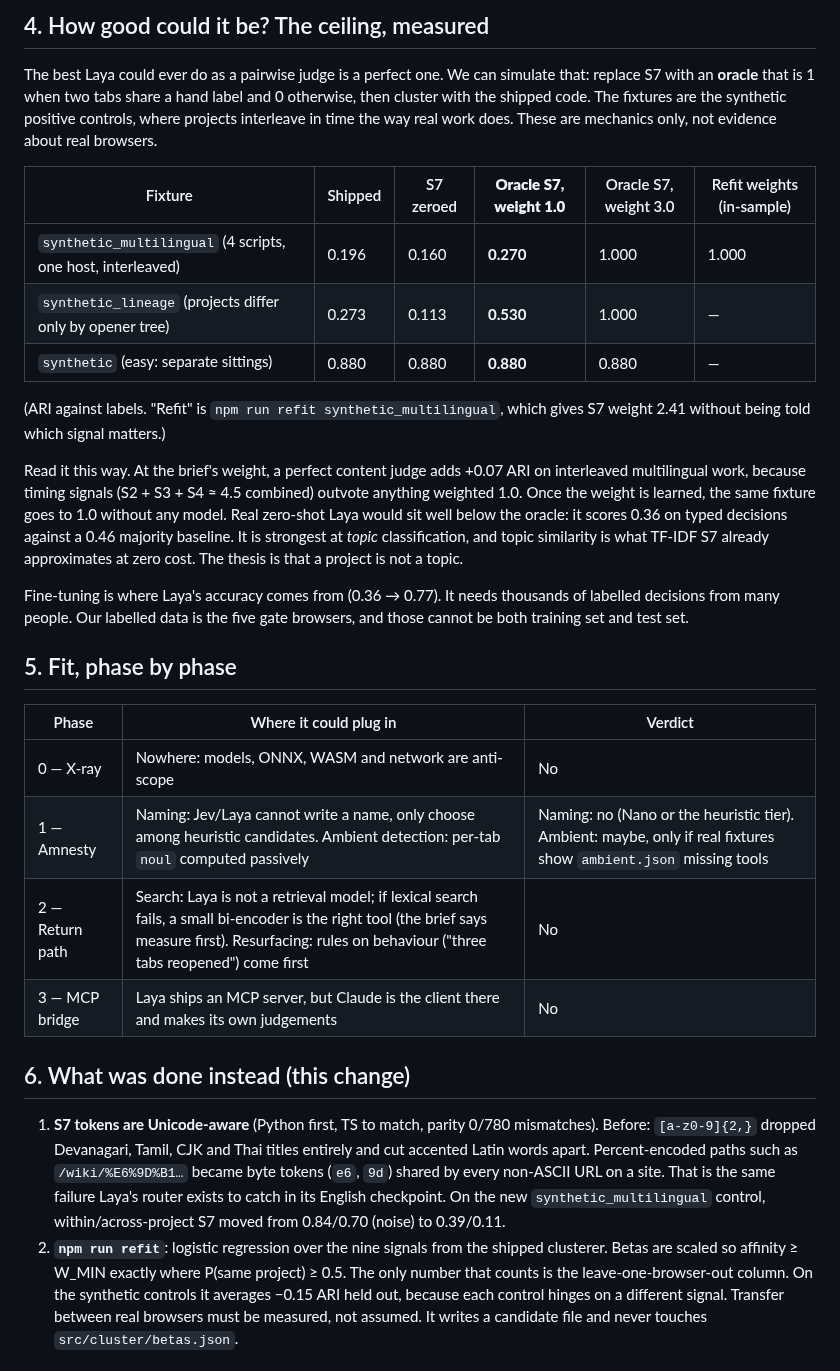
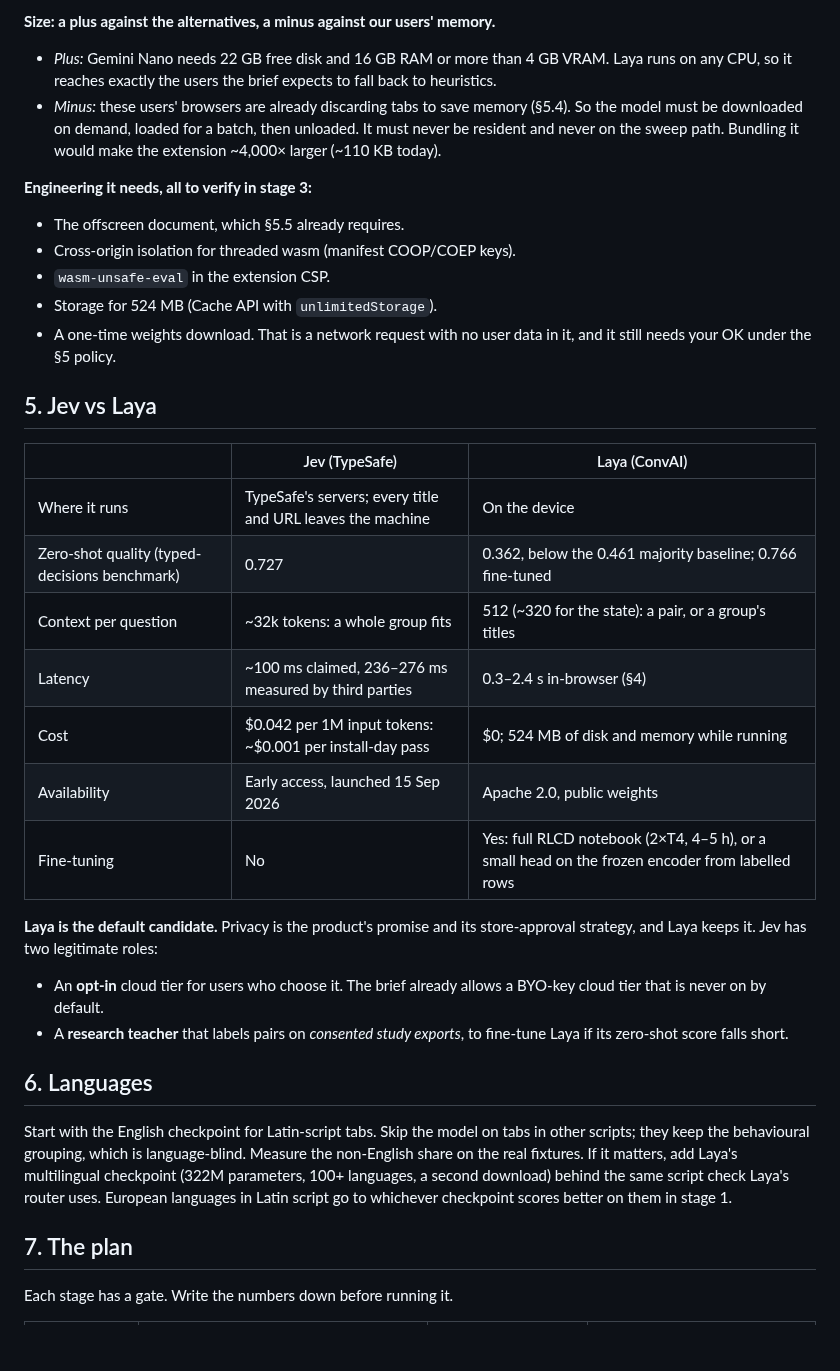
Before and after one commit to Makilesh/Chrome_tab_amnesty, a Markdown page: docs/research-jev-laya.md, the part around one of its changes. Drawn GitHub-style; blank space fills up the shorter version.

```diff
--- a/docs/research-jev-laya.md
+++ b/docs/research-jev-laya.md
@@ -97,52 +142,48 @@ signals cannot reach, and §4 shows it does not today.
 
-## 4. How good could it be? The ceiling, measured
+**Size: a plus against the alternatives, a minus against our users' memory.**
+- *Plus:* Gemini Nano needs 22 GB free disk and 16 GB RAM or more than 4 GB VRAM. Laya runs on
+  any CPU, so it reaches exactly the users the brief expects to fall back to heuristics.
+- *Minus:* these users' browsers are already discarding tabs to save memory (§5.4). So the model
+  must be downloaded on demand, loaded for a batch, then unloaded. It must never be resident and
+  never on the sweep path. Bundling it would make the extension ~4,000× larger (~110 KB today).
 
-The best Laya could ever do as a pairwise judge is a perfect one. We can simulate that: replace S7
-with an **oracle** that is 1 when two tabs share a hand label and 0 otherwise, then cluster with the
-shipped code. The fixtures are the synthetic positive controls, where projects interleave in time
-the way real work does. These are mechanics only, not evidence about real browsers.
+**Engineering it needs, all to verify in stage 3:**
+- The offscreen document, which §5.5 already requires.
+- Cross-origin isolation for threaded wasm (manifest COOP/COEP keys).
+- `wasm-unsafe-eval` in the extension CSP.
+- Storage for 524 MB (Cache API with `unlimitedStorage`).
+- A one-time weights download. That is a network request with no user data in it, and it still
+  needs your OK under the §5 policy.
 
-| Fixture | Shipped | S7 zeroed | **Oracle S7, weight 1.0** | Oracle S7, weight 3.0 | Refit weights (in-sample) |
-|---|---|---|---|---|---|
-| `synthetic_multilingual` (4 scripts, one host, interleaved) | 0.196 | 0.160 | **0.270** | 1.000 | 1.000 |
-| `synthetic_lineage` (projects differ only by opener tree) | 0.273 | 0.113 | **0.530** | 1.000 | — |
-| `synthetic` (easy: separate sittings) | 0.880 | 0.880 | **0.880** | 0.880 | — |
+## 5. Jev vs Laya
 
-(ARI against labels. "Refit" is `npm run refit synthetic_multilingual`, which gives S7 weight 2.41
-without being told which signal matters.)
+| | Jev (TypeSafe) | Laya (ConvAI) |
+|---|---|---|
+| Where it runs | TypeSafe's servers; every title and URL leaves the machine | On the device |
+| Zero-shot quality (typed-decisions benchmark) | 0.727 | 0.362, below the 0.461 majority baseline; 0.766 fine-tuned |
+| Context per question | ~32k tokens: a whole group fits | 512 (~320 for the state): a pair, or a group's titles |
+| Latency | ~100 ms claimed, 236–276 ms measured by third parties | 0.3–2.4 s in-browser (§4) |
+| Cost | $0.042 per 1M input tokens: ~$0.001 per install-day pass | $0; 524 MB of disk and memory while running |
+| Availability | Early access, launched 15 Sep 2026 | Apache 2.0, public weights |
+| Fine-tuning | No | Yes: full RLCD notebook (2×T4, 4–5 h), or a small head on the frozen encoder from labelled rows |
 
-Read it this way. At the brief's weight, a perfect content judge adds +0.07 ARI on interleaved
-multilingual work, because timing signals (S2 + S3 + S4 ≈ 4.5 combined) outvote anything weighted
-1.0. Once the weight is learned, the same fixture goes to 1.0 without any model. Real zero-shot
-Laya would sit well below the oracle: it scores 0.36 on typed decisions against a 0.46 majority
-baseline. It is strongest at *topic* classification, and topic similarity is what TF-IDF S7
-already approximates at zero cost. The thesis is that a project is not a topic.
+**Laya is the default candidate.** Privacy is the product's promise and its store-approval
+strategy, and Laya keeps it. Jev has two legitimate roles:
 
-Fine-tuning is where Laya's accuracy comes from (0.36 → 0.77). It needs thousands of labelled
-decisions from many people. Our labelled data is the five gate browsers, and those cannot be both
-training set and test set.
+- An **opt-in** cloud tier for users who choose it. The brief already allows a BYO-key cloud tier
+  that is never on by default.
+- A **research teacher** that labels pairs on *consented study exports*, to fine-tune Laya if its
+  zero-shot score falls short.
 
-## 5. Fit, phase by phase
+## 6. Languages
 
-| Phase | Where it could plug in | Verdict |
-|---|---|---|
-| 0 — X-ray | Nowhere: models, ONNX, WASM and network are anti-scope | No |
-| 1 — Amnesty | Naming: Jev/Laya cannot write a name, only choose among heuristic candidates. Ambient detection: per-tab `noul` computed passively | Naming: no (Nano or the heuristic tier). Ambient: maybe, only if real fixtures show `ambient.json` missing tools |
-| 2 — Return path | Search: Laya is not a retrieval model; if lexical search fails, a small bi-encoder is the right tool (the brief says measure first). Resurfacing: rules on behaviour ("three tabs reopened") come first | No |
-| 3 — MCP bridge | Laya ships an MCP server, but Claude is the client there and makes its own judgements | No |
+Start with the English checkpoint for Latin-script tabs. Skip the model on tabs in other scripts;
+they keep the behavioural grouping, which is language-blind. Measure the non-English share on the
+real fixtures. If it matters, add Laya's multilingual checkpoint (322M parameters, 100+ languages,
+a second download) behind the same script check Laya's router uses. European languages in Latin
+script go to whichever checkpoint scores better on them in stage 1.
 
-## 6. What was done instead (this change)
+## 7. The plan
 
-1. **S7 tokens are Unicode-aware** (Python first, TS to match, parity 0/780 mismatches). Before:
-   `[a-z0-9]{2,}` dropped Devanagari, Tamil, CJK and Thai titles entirely and cut accented Latin
-   words apart. Percent-encoded paths such as `/wiki/%E6%9D%B1…` became byte tokens (`e6`, `9d`)
-   shared by every non-ASCII URL on a site. That is the same failure Laya's router exists to catch
-   in its English checkpoint. On the new `synthetic_multilingual` control, within/across-project
-   S7 moved from 0.84/0.70 (noise) to 0.39/0.11.
-2. **`npm run refit`**: logistic regression over the nine signals from the shipped clusterer.
-   Betas are scaled so affinity ≥ W_MIN exactly where P(same project) ≥ 0.5. The only number that
-   counts is the leave-one-browser-out column. On the synthetic controls it averages −0.15 ARI
-   held out, because each control hinges on a different signal. Transfer between real browsers
-   must be measured, not assumed. It writes a candidate file and never touches
-   `src/cluster/betas.json`.
+Each stage has a gate. Write the numbers down before running it.
 
```
Also changed, not shown: other parts of docs/research-jev-laya.md (+146 -99 lines), README.md (+5 -1 lines), docs/DECISIONS.md (+5 -0 lines).
